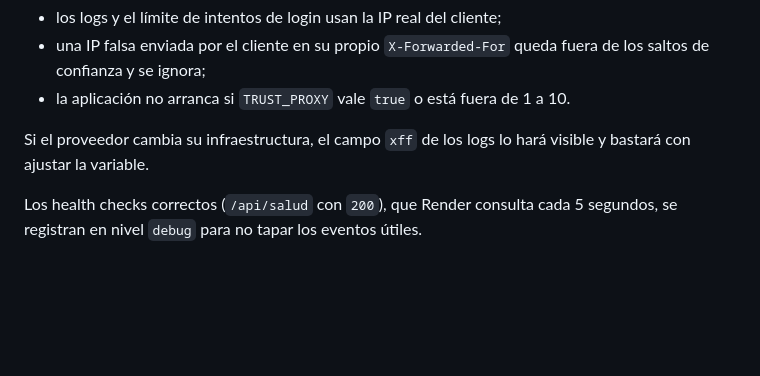
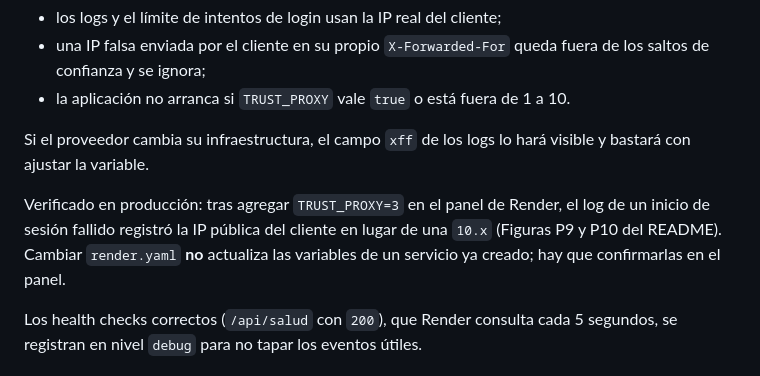
Before and after one commit to javieroel/DBP, a Markdown page: docs/DOCUMENTACION_TECNICA.md, the part around the change. Drawn GitHub-style; blank space fills up the shorter version.

```diff
--- a/docs/DOCUMENTACION_TECNICA.md
+++ b/docs/DOCUMENTACION_TECNICA.md
@@ -329,6 +329,8 @@ Los logs de producción mostraron que un mismo usuario aparecía con IPs interna
 
 Si el proveedor cambia su infraestructura, el campo `xff` de los logs lo hará visible y bastará con ajustar la variable.
 
+Verificado en producción: tras agregar `TRUST_PROXY=3` en el panel de Render, el log de un inicio de sesión fallido registró la IP pública del cliente en lugar de una `10.x` (Figuras P9 y P10 del README). Cambiar `render.yaml` **no** actualiza las variables de un servicio ya creado; hay que confirmarlas en el panel.
+
 Los health checks correctos (`/api/salud` con `200`), que Render consulta cada 5 segundos, se registran en nivel `debug` para no tapar los eventos útiles.
 
 ### 10.4 Monitoreo
```
Also changed, not shown: README.md (+12 -0 lines), docs/GUION_DEFENSA.md (+7 -5 lines), assets/repo_images/hallazgo_ip_antes.png (added), assets/repo_images/hallazgo_ip_despues.png (added), 1 other file.
